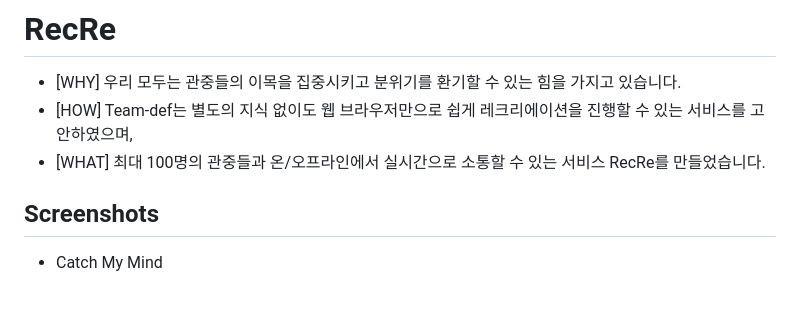
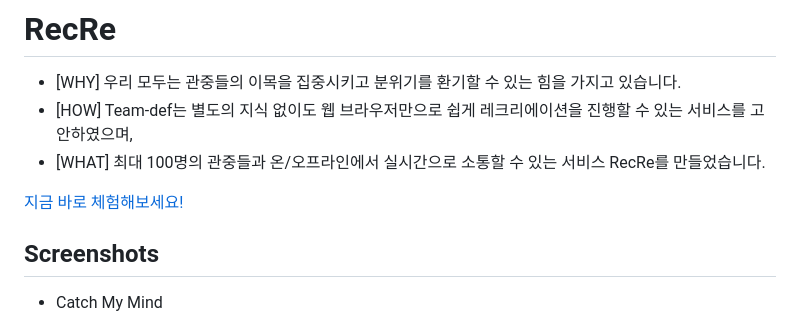
Before and after one commit to Team-def/recre-backend, a Markdown page: README.md, the part around the change. Rendered like a GitHub page; blank space fills up the shorter version.

```diff
--- a/README.md
+++ b/README.md
@@ -3,6 +3,8 @@
 - \[WHY\] 우리 모두는 관중들의 이목을 집중시키고 분위기를 환기할 수 있는 힘을 가지고 있습니다.
 - \[HOW\] Team-def는 별도의 지식 없이도 웹 브라우저만으로 쉽게 레크리에이션을 진행할 수 있는 서비스를 고안하였으며,
 - \[WHAT\] 최대 100명의 관중들과 온/오프라인에서 실시간으로 소통할 수 있는 서비스 RecRe를 만들었습니다.
+
+[지금 바로 체험해보세요!](https://treepark.shop)
 
 ## Screenshots
 
```
